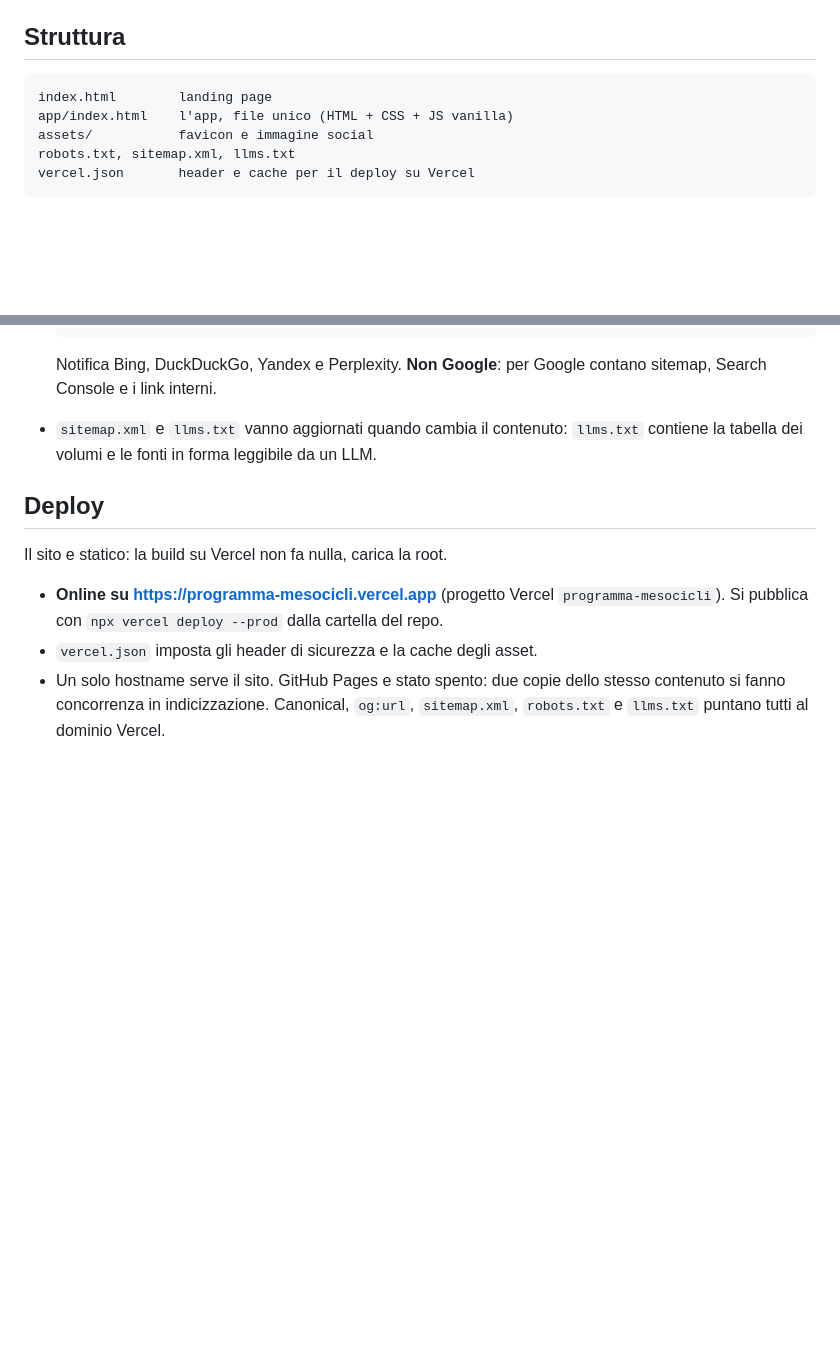
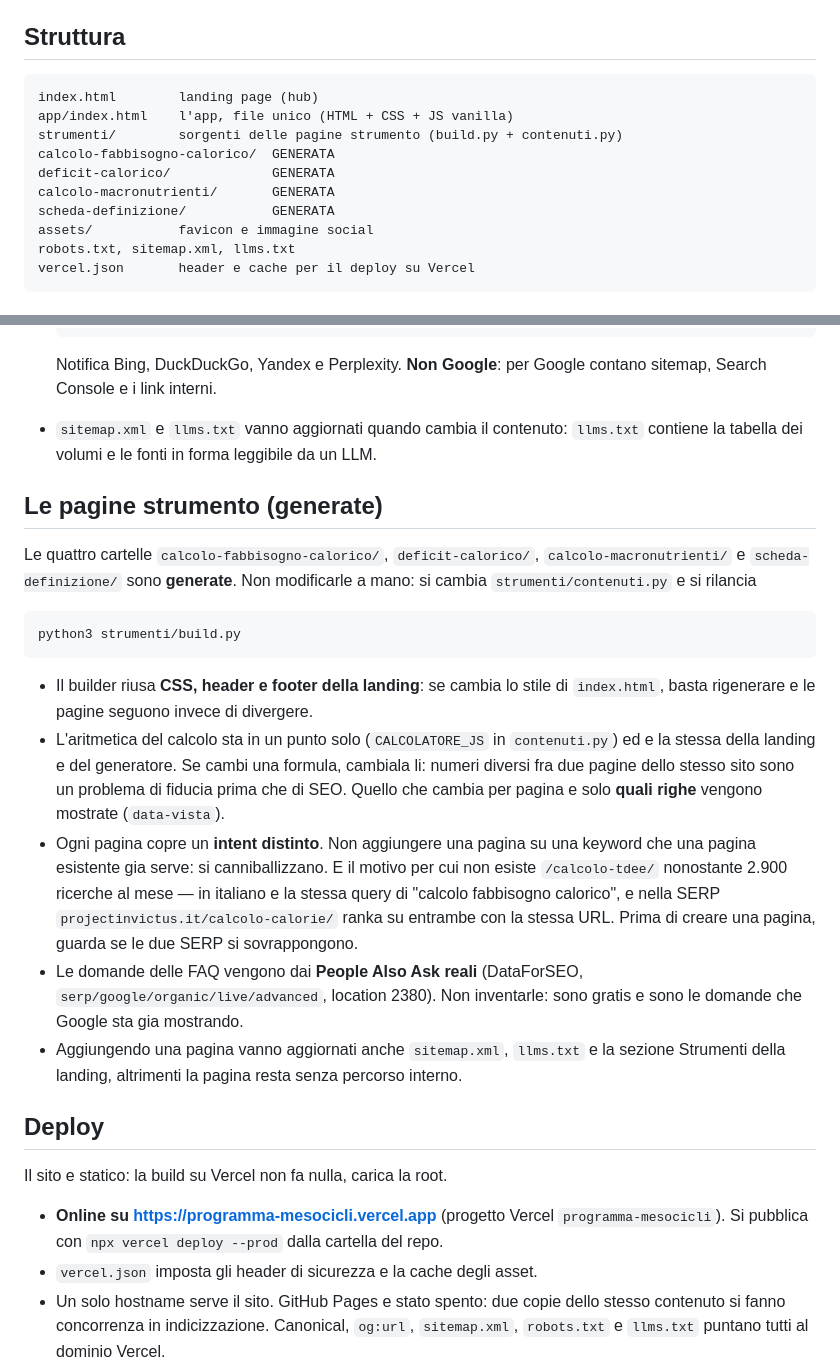
Before and after one commit to uppifyagency/programma-mesocicli, a Markdown page: README.md, 2 parts joined by grey strips. Drawn GitHub-style; blank space fills up the shorter version.

Commit message:
Documenta il builder delle pagine strumento e la regola anti-cannibalizzazione
Co-Authored-By: Claude Opus 5 (1M context) <noreply@anthropic.com>

````diff
--- a/README.md
+++ b/README.md
@@ -37,8 +37,13 @@ I dati (configurazione, dati corporei, scelte esercizio) vivono solo nel `localS
 ## Struttura
 
 ```
-index.html        landing page
+index.html        landing page (hub)
 app/index.html    l'app, file unico (HTML + CSS + JS vanilla)
+strumenti/        sorgenti delle pagine strumento (build.py + contenuti.py)
+calcolo-fabbisogno-calorico/  GENERATA
+deficit-calorico/             GENERATA
+calcolo-macronutrienti/       GENERATA
+scheda-definizione/           GENERATA
 assets/           favicon e immagine social
 robots.txt, sitemap.xml, llms.txt
 vercel.json       header e cache per il deploy su Vercel
@@ -84,6 +89,36 @@ vanno rotte per sbaglio:
 - `sitemap.xml` e `llms.txt` vanno aggiornati quando cambia il contenuto: `llms.txt`
   contiene la tabella dei volumi e le fonti in forma leggibile da un LLM.
 
+## Le pagine strumento (generate)
+
+Le quattro cartelle `calcolo-fabbisogno-calorico/`, `deficit-calorico/`,
+`calcolo-macronutrienti/` e `scheda-definizione/` sono **generate**. Non
+modificarle a mano: si cambia `strumenti/contenuti.py` e si rilancia
+
+```
+python3 strumenti/build.py
+```
+
+- Il builder riusa **CSS, header e footer della landing**: se cambia lo stile di
+  `index.html`, basta rigenerare e le pagine seguono invece di divergere.
+- L'aritmetica del calcolo sta in un punto solo (`CALCOLATORE_JS` in
+  `contenuti.py`) ed e la stessa della landing e del generatore. Se cambi una
+  formula, cambiala li: numeri diversi fra due pagine dello stesso sito sono un
+  problema di fiducia prima che di SEO. Quello che cambia per pagina e solo
+  **quali righe** vengono mostrate (`data-vista`).
+- Ogni pagina copre un **intent distinto**. Non aggiungere una pagina su una
+  keyword che una pagina esistente gia serve: si canniballizzano. E il motivo
+  per cui non esiste `/calcolo-tdee/` nonostante 2.900 ricerche al mese — in
+  italiano e la stessa query di "calcolo fabbisogno calorico", e nella SERP
+  `projectinvictus.it/calcolo-calorie/` ranka su entrambe con la stessa URL.
+  Prima di creare una pagina, guarda se le due SERP si sovrappongono.
+- Le domande delle FAQ vengono dai **People Also Ask reali** (DataForSEO,
+  `serp/google/organic/live/advanced`, location 2380). Non inventarle: sono
+  gratis e sono le domande che Google sta gia mostrando.
+- Aggiungendo una pagina vanno aggiornati anche `sitemap.xml`, `llms.txt` e la
+  sezione Strumenti della landing, altrimenti la pagina resta senza percorso
+  interno.
+
 ## Deploy
 
 Il sito e statico: la build su Vercel non fa nulla, carica la root.
````
